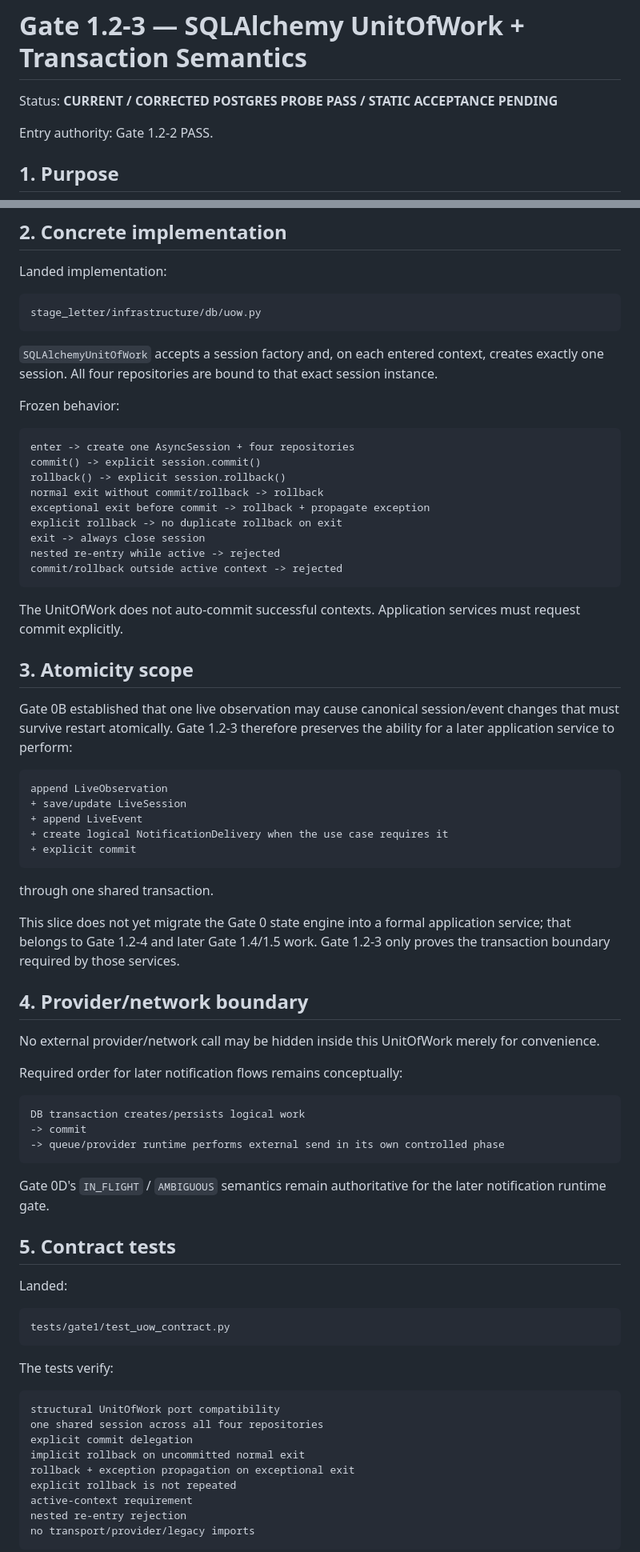
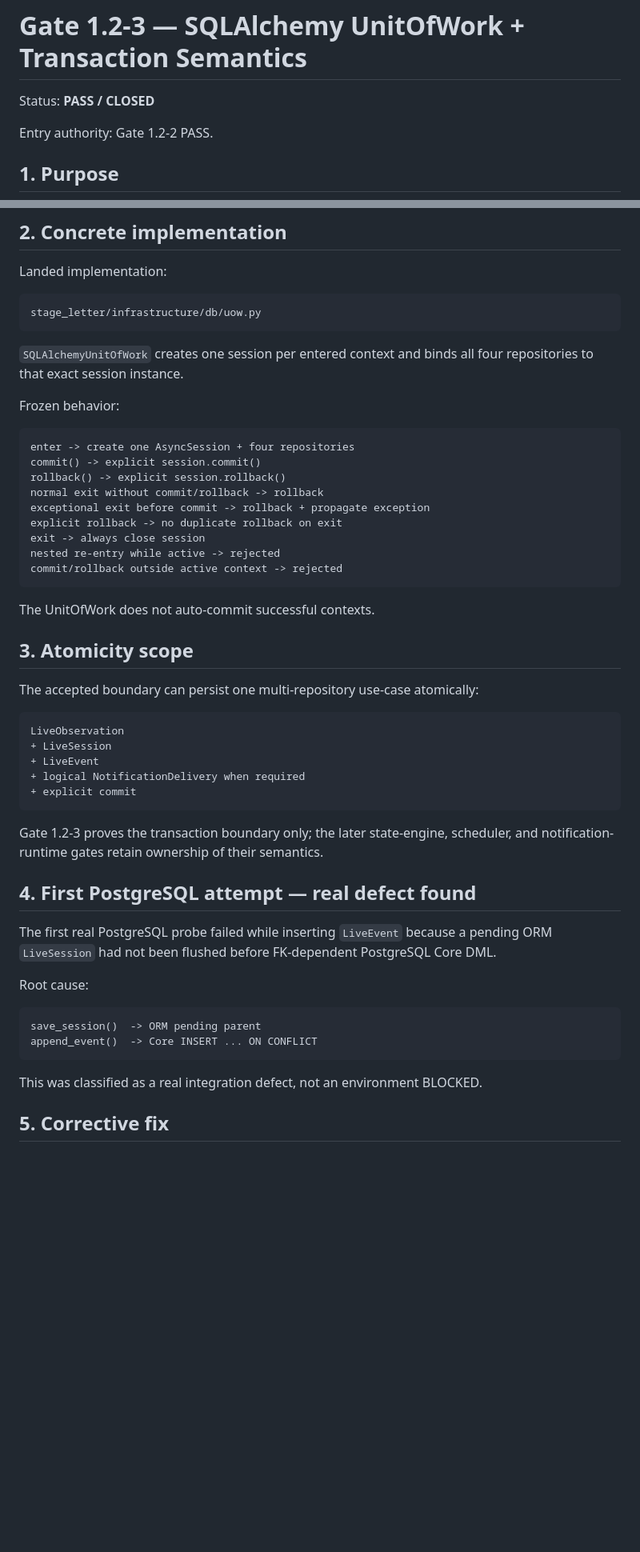
Before and after one commit to hengxiaopai/stage-letter, a Markdown page: docs/gate1/GATE_1_2_UOW.md, 2 parts joined by grey strips. Shown at 80% size. Drawn GitHub-style; blank space fills up the shorter version.

````diff
--- a/docs/gate1/GATE_1_2_UOW.md
+++ b/docs/gate1/GATE_1_2_UOW.md
@@ -1,6 +1,6 @@
 # Gate 1.2-3 — SQLAlchemy UnitOfWork + Transaction Semantics
 
-Status: **CURRENT / CORRECTED POSTGRES PROBE PASS / STATIC ACCEPTANCE PENDING**
+Status: **PASS / CLOSED**
 
 Entry authority: Gate 1.2-2 PASS.
 
@@ -34,9 +34,8 @@ Landed implementation:
 stage_letter/infrastructure/db/uow.py
 ```
 
-`SQLAlchemyUnitOfWork` accepts a session factory and, on each entered context,
-creates exactly one session. All four repositories are bound to that exact
-session instance.
+`SQLAlchemyUnitOfWork` creates one session per entered context and binds all four
+repositories to that exact session instance.
 
 Frozen behavior:
 
@@ -52,64 +51,37 @@ nested re-entry while active -> rejected
 commit/rollback outside active context -> rejected
 ```
 
-The UnitOfWork does not auto-commit successful contexts. Application services
-must request commit explicitly.
+The UnitOfWork does not auto-commit successful contexts.
 
 ## 3. Atomicity scope
 
-Gate 0B established that one live observation may cause canonical session/event
-changes that must survive restart atomically. Gate 1.2-3 therefore preserves the
-ability for a later application service to perform:
+The accepted boundary can persist one multi-repository use-case atomically:
 
 ```text
-append LiveObservation
-+ save/update LiveSession
-+ append LiveEvent
-+ create logical NotificationDelivery when the use case requires it
+LiveObservation
++ LiveSession
++ LiveEvent
++ logical NotificationDelivery when required
 + explicit commit
 ```
 
-through one shared transaction.
+Gate 1.2-3 proves the transaction boundary only; the later state-engine,
+scheduler, and notification-runtime gates retain ownership of their semantics.
 
-This slice does not yet migrate the Gate 0 state engine into a formal application
-service; that belongs to Gate 1.2-4 and later Gate 1.4/1.5 work. Gate 1.2-3 only
-proves the transaction boundary required by those services.
+## 4. First PostgreSQL attempt — real defect found
 
-## 4. Provider/network boundary
+The first real PostgreSQL probe failed while inserting `LiveEvent` because a
+pending ORM `LiveSession` had not been flushed before FK-dependent PostgreSQL
+Core DML.
 
-No external provider/network call may be hidden inside this UnitOfWork merely
-for convenience.
-
-Required order for later notification flows remains conceptually:
+Root cause:
 
 ```text
-DB transaction creates/persists logical work
--> commit
--> queue/provider runtime performs external send in its own controlled phase
+save_session()  -> ORM pending parent
+append_event()  -> Core INSERT ... ON CONFLICT
 ```
 
-Gate 0D's `IN_FLIGHT` / `AMBIGUOUS` semantics remain authoritative for the later
-notification runtime gate.
+This was classified as a real integration defect, not an environment BLOCKED.
 
-## 5. Contract tests
+## 5. Corrective fix
 
-Landed:
-
-```text
-tests/gate1/test_uow_contract.py
-```
-
-The tests verify:
-
-```text
-structural UnitOfWork port compatibility
-one shared session across all four repositories
-explicit commit delegation
-implicit rollback on uncommitted normal exit
-rollback + exception propagation on exceptional exit
-explicit rollback is not repeated
-active-context requirement
-nested re-entry rejection
-no transport/provider/legacy imports
-```
-
````
Also changed, not shown: other parts of docs/gate1/GATE_1_2_UOW.md (+43 -106 lines).
